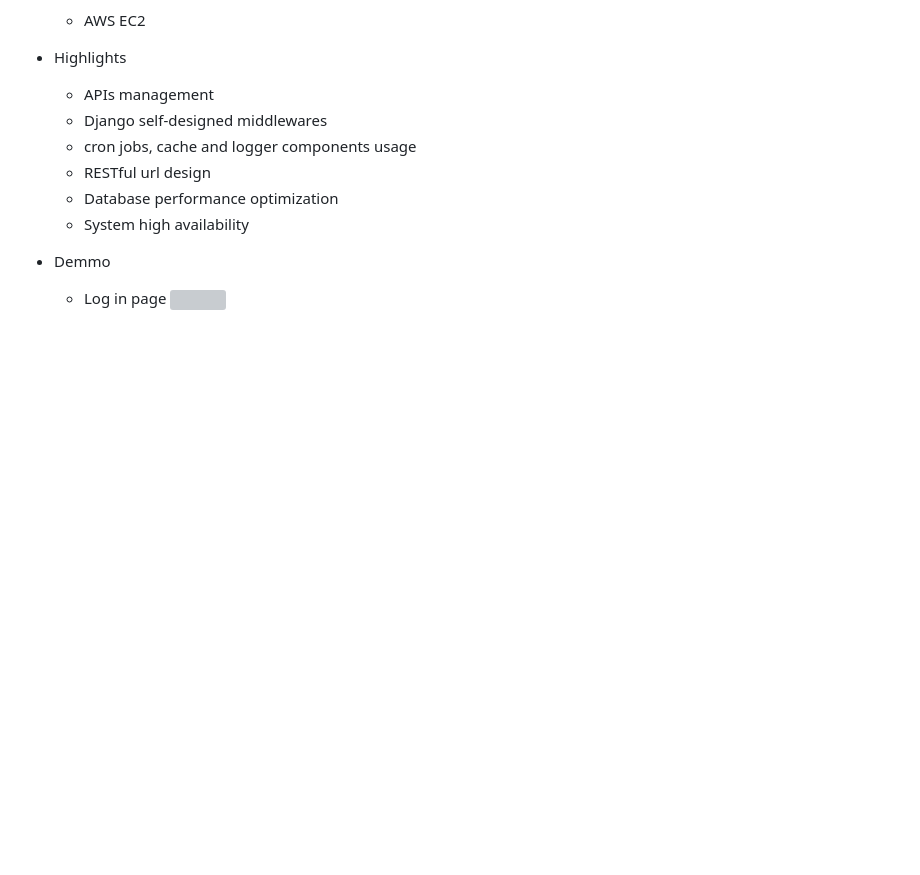
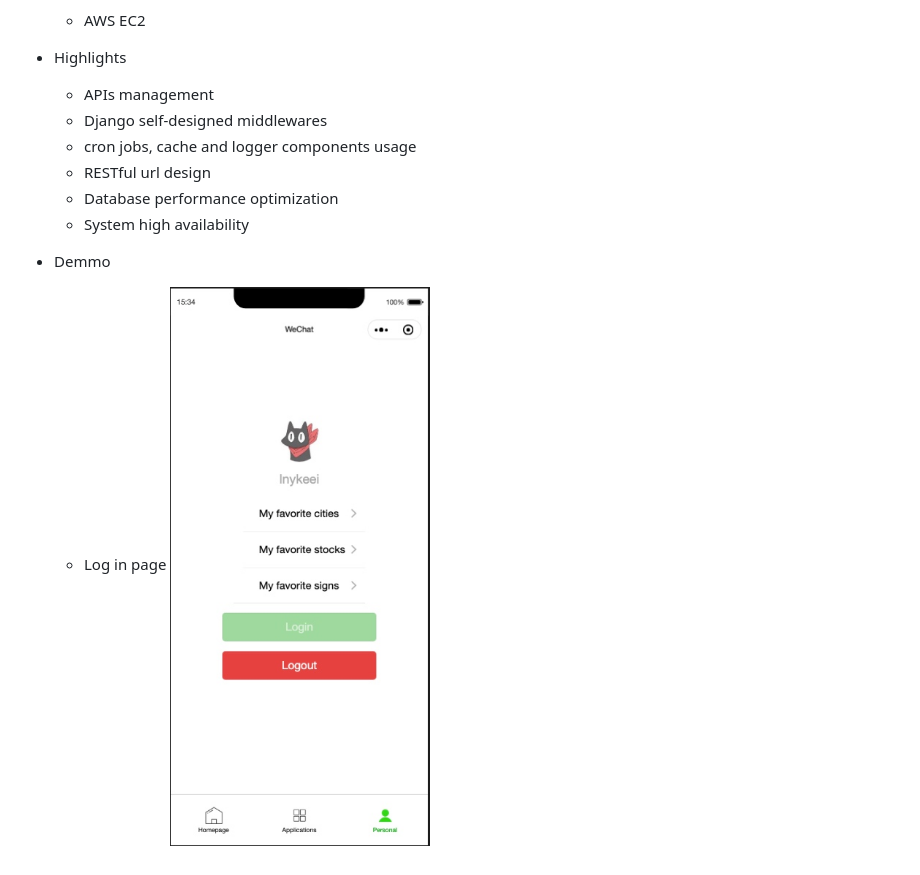
Before and after one commit to lynkeib/WeChatProjects, a Markdown page: README.md, the part around the change. Rendered like a GitHub page; pictures changed too: img/login.jpg (added); blank space fills up the shorter version; grey boxes are pictures that could not be loaded.

```diff
--- a/README.md
+++ b/README.md
@@ -23,4 +23,4 @@
 
 + Demmo
   * Log in page
-    <img src="img/login">
+    <img src="./img/login.jpg">
```
Also changed, not shown: img/login.png (deleted).
